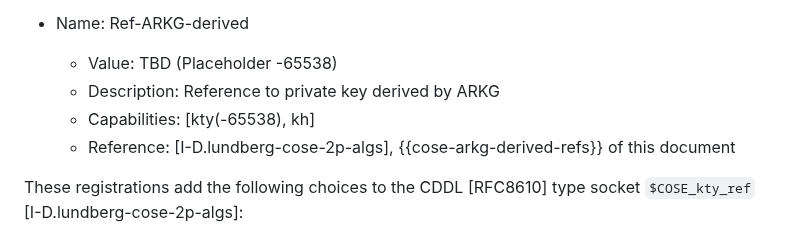
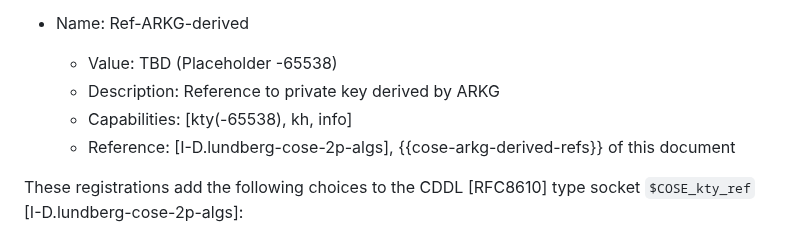
Before and after one commit to Yubico/arkg-rfc, a Markdown page: draft-bradleylundberg-cfrg-arkg.md, the part around the change. Rendered like a GitHub page.

Commit message:
Add missing info capability in Ref-ARKG-derived

```diff
--- a/draft-bradleylundberg-cfrg-arkg.md
+++ b/draft-bradleylundberg-cfrg-arkg.md
@@ -1058,7 +1058,7 @@ This section registers the following values in the IANA "COSE Key Types" registr
 - Name: Ref-ARKG-derived
   - Value: TBD (Placeholder -65538)
   - Description: Reference to private key derived by ARKG
-  - Capabilities: \[kty(-65538), kh\]
+  - Capabilities: \[kty(-65538), kh, info\]
   - Reference: [I-D.lundberg-cose-2p-algs], {{cose-arkg-derived-refs}} of this document
 
 These registrations add the following choices to the CDDL [RFC8610] type socket `$COSE_kty_ref` [I-D.lundberg-cose-2p-algs]:
```
